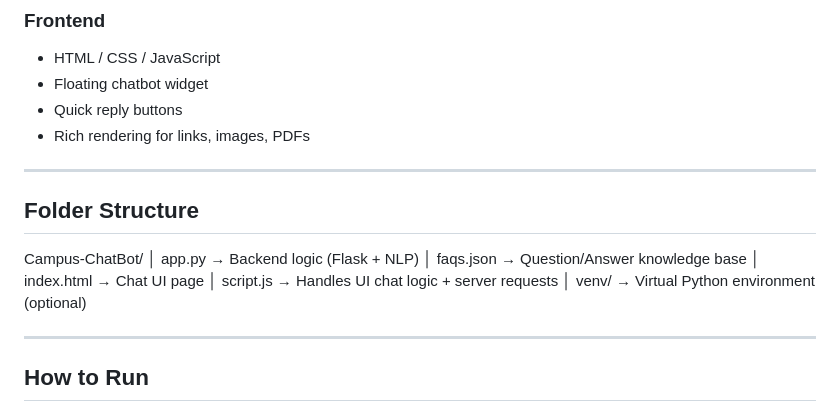
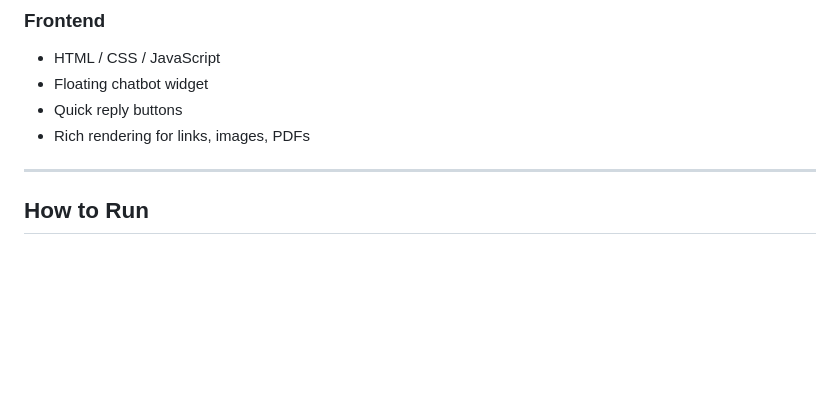
Before and after one commit to rohitmanghani/Campus-ChatBot, a Markdown page: README.md, the part around the change. Drawn GitHub-style; blank space fills up the shorter version.

Commit message:
Remove folder structure section from README
Removed the folder structure section from README.

```diff
--- a/README.md
+++ b/README.md
@@ -36,17 +36,6 @@ This chatbot improves student support by making information easily accessible wi
 - Floating chatbot widget
 - Quick reply buttons
 - Rich rendering for links, images, PDFs
-
----
-
-## Folder Structure
-
-Campus-ChatBot/
-│ app.py              → Backend logic (Flask + NLP)
-│ faqs.json           → Question/Answer knowledge base
-│ index.html          → Chat UI page
-│ script.js           → Handles UI chat logic + server requests
-│ venv/               → Virtual Python environment (optional)
 
 ---
 
```
